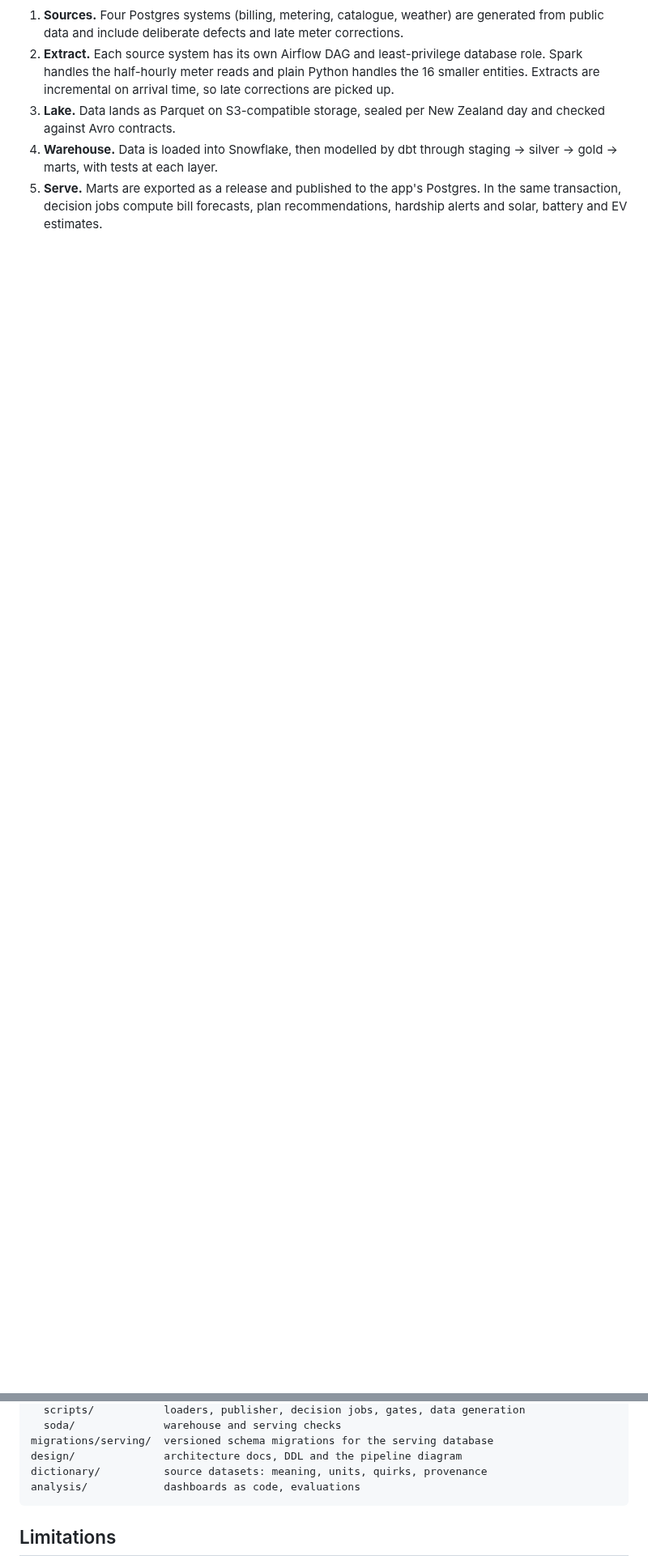
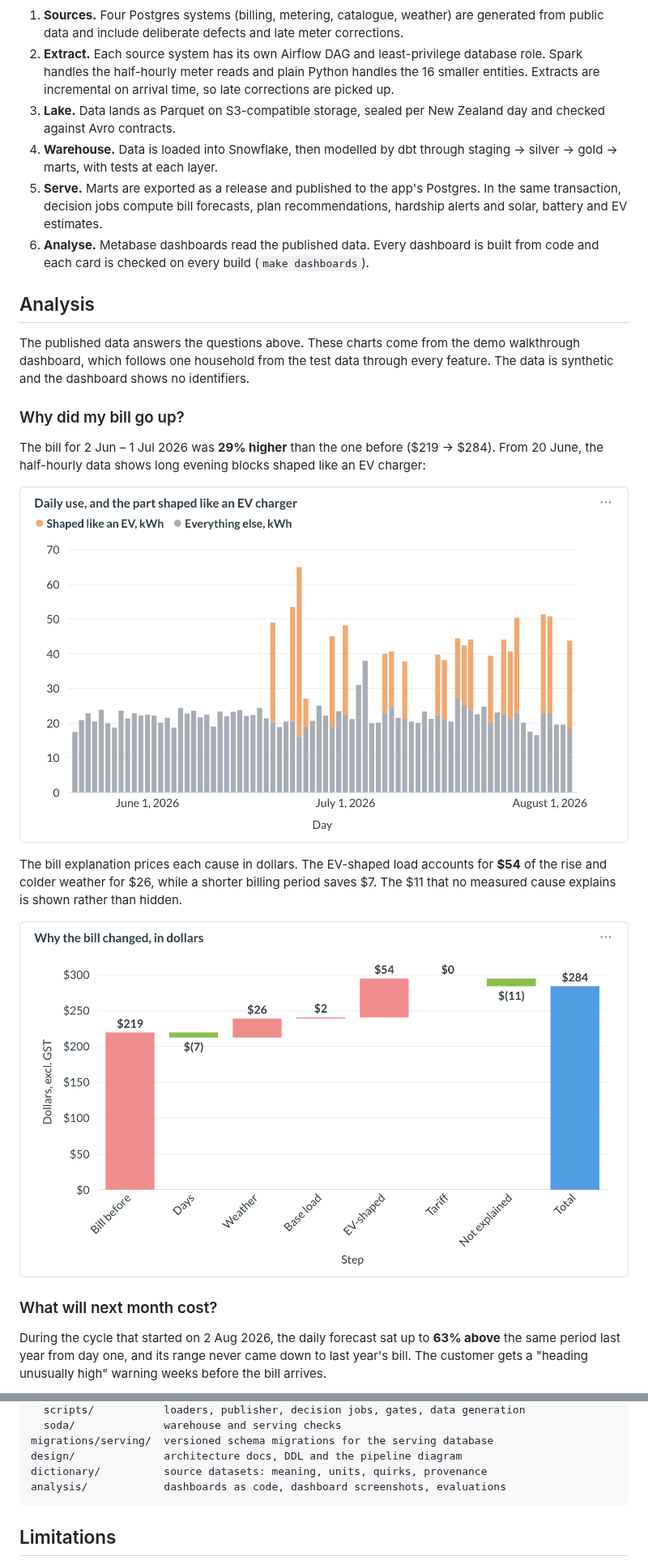
Before and after one commit to nanhangfei/kea-energy-data, a Markdown page: README.md, 2 parts joined by grey strips. Shown at 81% size. GitHub-like rendering; pictures changed too: analysis/figures/dashboard-bill-explanation.png (added), analysis/figures/dashboard-ev-detection.png (added); blank space fills up the shorter version.

Commit message:
docs: add the Metabase analysis to the README and drop the highlights

````diff
--- a/README.md
+++ b/README.md
@@ -38,3 +25,31 @@ releases.
 5. **Serve.** Marts are exported as a release and published to the app's Postgres. In the
    same transaction, decision jobs compute bill forecasts, plan recommendations, hardship
    alerts and solar, battery and EV estimates.
+6. **Analyse.** Metabase dashboards read the published data. Every dashboard is built from
+   code and each card is checked on every build (`make dashboards`).
+
+## Analysis
+
+The published data answers the questions above. These charts come from the demo walkthrough
+dashboard, which follows one household from the test data through every feature. The data is
+synthetic and the dashboard shows no identifiers.
+
+### Why did my bill go up?
+
+The bill for 2 Jun – 1 Jul 2026 was **29% higher** than the one before ($219 → $284). From
+20 June, the half-hourly data shows long evening blocks shaped like an EV charger:
+
+![Daily use, with the EV-shaped part highlighted](analysis/figures/dashboard-ev-detection.png)
+
+The bill explanation prices each cause in dollars. The EV-shaped load accounts for **$54** of
+the rise and colder weather for $26, while a shorter billing period saves $7. The $11 that no
+measured cause explains is shown rather than hidden.
+
+![Why the bill changed, in dollars](analysis/figures/dashboard-bill-explanation.png)
+
+### What will next month cost?
+
+During the cycle that started on 2 Aug 2026, the daily forecast sat up to **63% above** the
+same period last year from day one, and its range never came down to last year's bill. The
+customer gets a "heading unusually high" warning weeks before the bill arrives.
+
@@ -119,7 +143,7 @@ pipeline/
 migrations/serving/  versioned schema migrations for the serving database
 design/              architecture docs, DDL and the pipeline diagram
 dictionary/          source datasets: meaning, units, quirks, provenance
-analysis/            dashboards as code, evaluations
+analysis/            dashboards as code, dashboard screenshots, evaluations
 ```
 
 ## Limitations
````
Also changed, not shown: other parts of README.md (+9 -13 lines), analysis/figures/dashboard-forecast.png (added), analysis/figures/dashboard-plan-comparison.png (added).
